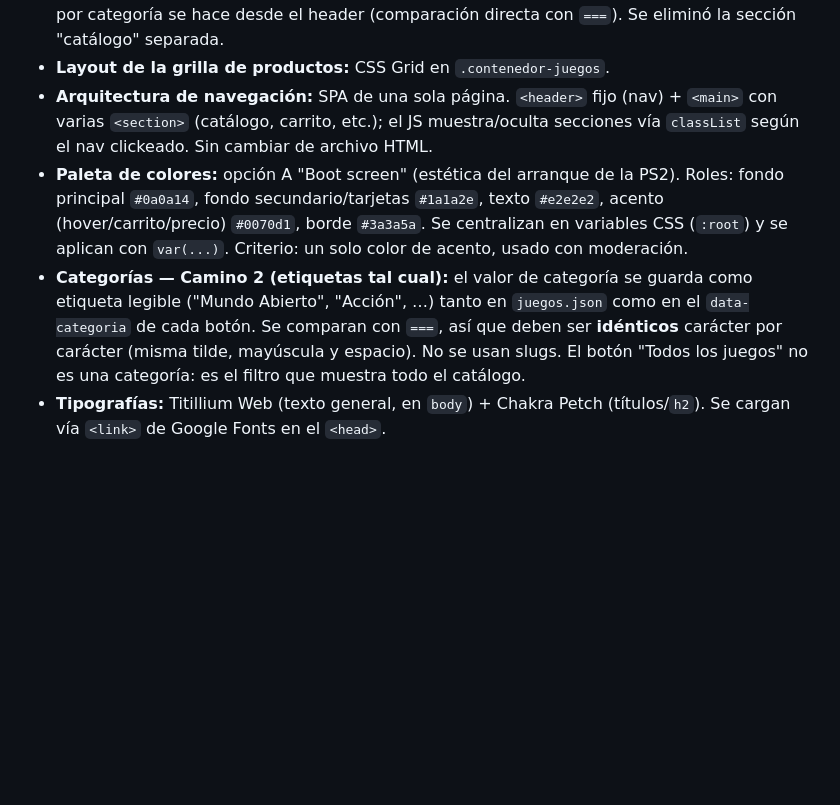
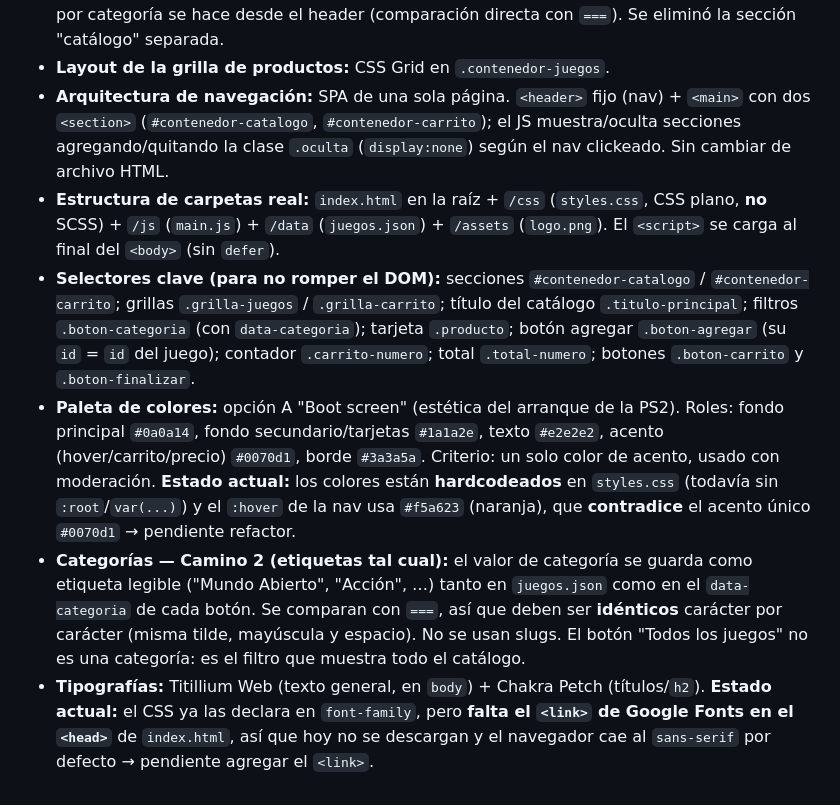
Before and after one commit to Juanrar/CoderJavaScript, a Markdown page: CLAUDE.md, the part around one of its changes. GitHub-like rendering; blank space fills up the shorter version.

```diff
--- a/CLAUDE.md
+++ b/CLAUDE.md
@@ -139,7 +139,9 @@ de código. Reglas de colaboración:
 - **Categorías (7):** Mundo Abierto, Horror, Aventura, Acción, Sigilo, RPG, Carreras.
 - **Navegación/filtros:** sección "Todos los productos" muestra el catálogo completo; el filtrado por categoría se hace desde el header (comparación directa con `===`). Se eliminó la sección "catálogo" separada.
 - **Layout de la grilla de productos:** CSS Grid en `.contenedor-juegos`.
-- **Arquitectura de navegación:** SPA de una sola página. `<header>` fijo (nav) + `<main>` con varias `<section>` (catálogo, carrito, etc.); el JS muestra/oculta secciones vía `classList` según el nav clickeado. Sin cambiar de archivo HTML.
-- **Paleta de colores:** opción A "Boot screen" (estética del arranque de la PS2). Roles: fondo principal `#0a0a14`, fondo secundario/tarjetas `#1a1a2e`, texto `#e2e2e2`, acento (hover/carrito/precio) `#0070d1`, borde `#3a3a5a`. Se centralizan en variables CSS (`:root`) y se aplican con `var(...)`. Criterio: un solo color de acento, usado con moderación.
+- **Arquitectura de navegación:** SPA de una sola página. `<header>` fijo (nav) + `<main>` con dos `<section>` (`#contenedor-catalogo`, `#contenedor-carrito`); el JS muestra/oculta secciones agregando/quitando la clase `.oculta` (`display:none`) según el nav clickeado. Sin cambiar de archivo HTML.
+- **Estructura de carpetas real:** `index.html` en la raíz + `/css` (`styles.css`, CSS plano, **no** SCSS) + `/js` (`main.js`) + `/data` (`juegos.json`) + `/assets` (`logo.png`). El `<script>` se carga al final del `<body>` (sin `defer`).
+- **Selectores clave (para no romper el DOM):** secciones `#contenedor-catalogo` / `#contenedor-carrito`; grillas `.grilla-juegos` / `.grilla-carrito`; título del catálogo `.titulo-principal`; filtros `.boton-categoria` (con `data-categoria`); tarjeta `.producto`; botón agregar `.boton-agregar` (su `id` = `id` del juego); contador `.carrito-numero`; total `.total-numero`; botones `.boton-carrito` y `.boton-finalizar`.
+- **Paleta de colores:** opción A "Boot screen" (estética del arranque de la PS2). Roles: fondo principal `#0a0a14`, fondo secundario/tarjetas `#1a1a2e`, texto `#e2e2e2`, acento (hover/carrito/precio) `#0070d1`, borde `#3a3a5a`. Criterio: un solo color de acento, usado con moderación. **Estado actual:** los colores están **hardcodeados** en `styles.css` (todavía sin `:root`/`var(...)`) y el `:hover` de la nav usa `#f5a623` (naranja), que **contradice** el acento único `#0070d1` → pendiente refactor.
 - **Categorías — Camino 2 (etiquetas tal cual):** el valor de categoría se guarda como etiqueta legible ("Mundo Abierto", "Acción", …) tanto en `juegos.json` como en el `data-categoria` de cada botón. Se comparan con `===`, así que deben ser **idénticos** carácter por carácter (misma tilde, mayúscula y espacio). No se usan slugs. El botón "Todos los juegos" no es una categoría: es el filtro que muestra todo el catálogo.
-- **Tipografías:** Titillium Web (texto general, en `body`) + Chakra Petch (títulos/`h2`). Se cargan vía `<link>` de Google Fonts en el `<head>`.
+- **Tipografías:** Titillium Web (texto general, en `body`) + Chakra Petch (títulos/`h2`). **Estado actual:** el CSS ya las declara en `font-family`, pero **falta el `<link>` de Google Fonts en el `<head>`** de `index.html`, así que hoy no se descargan y el navegador cae al `sans-serif` por defecto → pendiente agregar el `<link>`.
```
Also changed, not shown: other parts of CLAUDE.md (+7 -7 lines).
